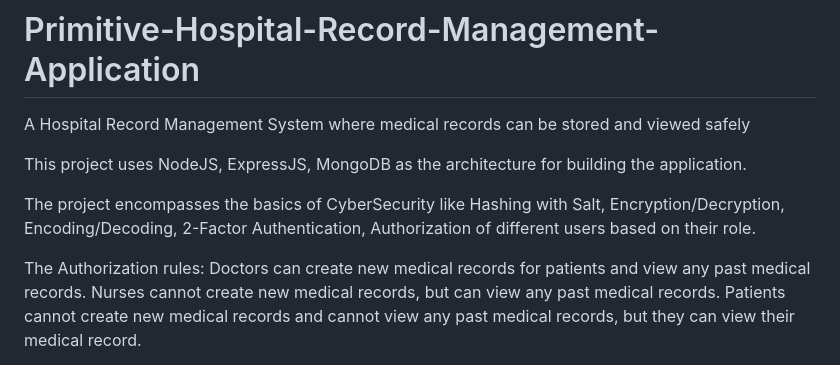
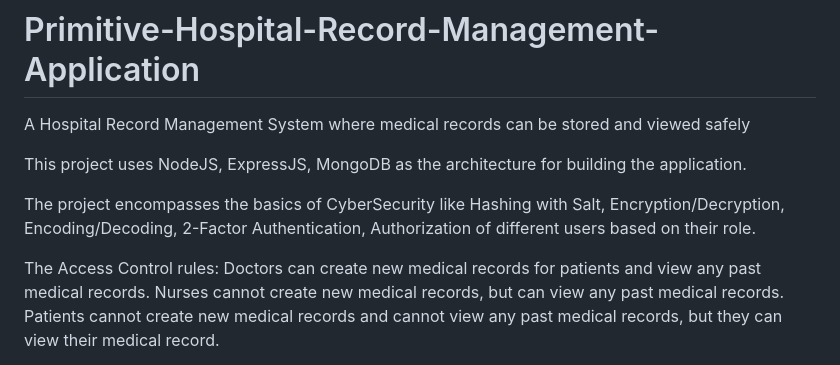
Before and after one commit to Harish6446/Primitive-Hospital-Record-Management-Application, a Markdown page: README.md, the part around the change. Drawn GitHub-style.

```diff
--- a/README.md
+++ b/README.md
@@ -6,7 +6,7 @@ This project uses NodeJS, ExpressJS, MongoDB as the architecture for building th
 
 The project encompasses the basics of CyberSecurity like Hashing with Salt, Encryption/Decryption, Encoding/Decoding, 2-Factor Authentication, Authorization of different users based on their role.
 
-The Authorization rules:
+The Access Control rules:
   Doctors can create new medical records for patients and view any past medical records.
   Nurses cannot create new medical records, but can view any past medical records.
   Patients cannot create new medical records and cannot view any past medical records, but they can view their medical record.
```
